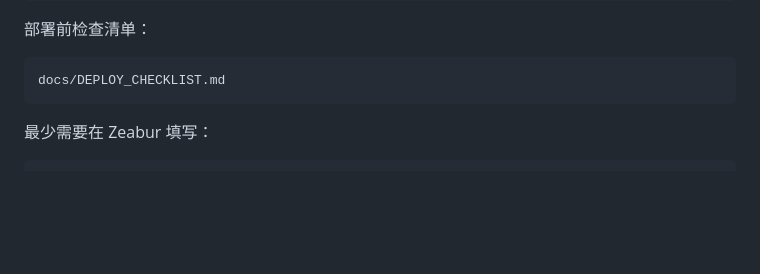
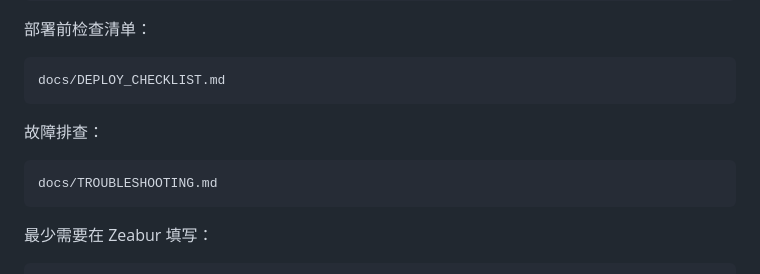
Before and after one commit to huahua6688/Telegram-AI-Bot-Pro, a Markdown page: README.md, the part around the change. Rendered like a GitHub page; blank space fills up the shorter version.

Commit message:
add-troubleshooting-docs

```diff
--- a/README.md
+++ b/README.md
@@ -24,6 +24,10 @@ Zeabur 环境变量模板：
 部署前检查清单：
 
     docs/DEPLOY_CHECKLIST.md
+
+故障排查：
+
+    docs/TROUBLESHOOTING.md
 
 最少需要在 Zeabur 填写：
 
```
Also changed, not shown: docs/TROUBLESHOOTING.md (added, +126 -0 lines).
